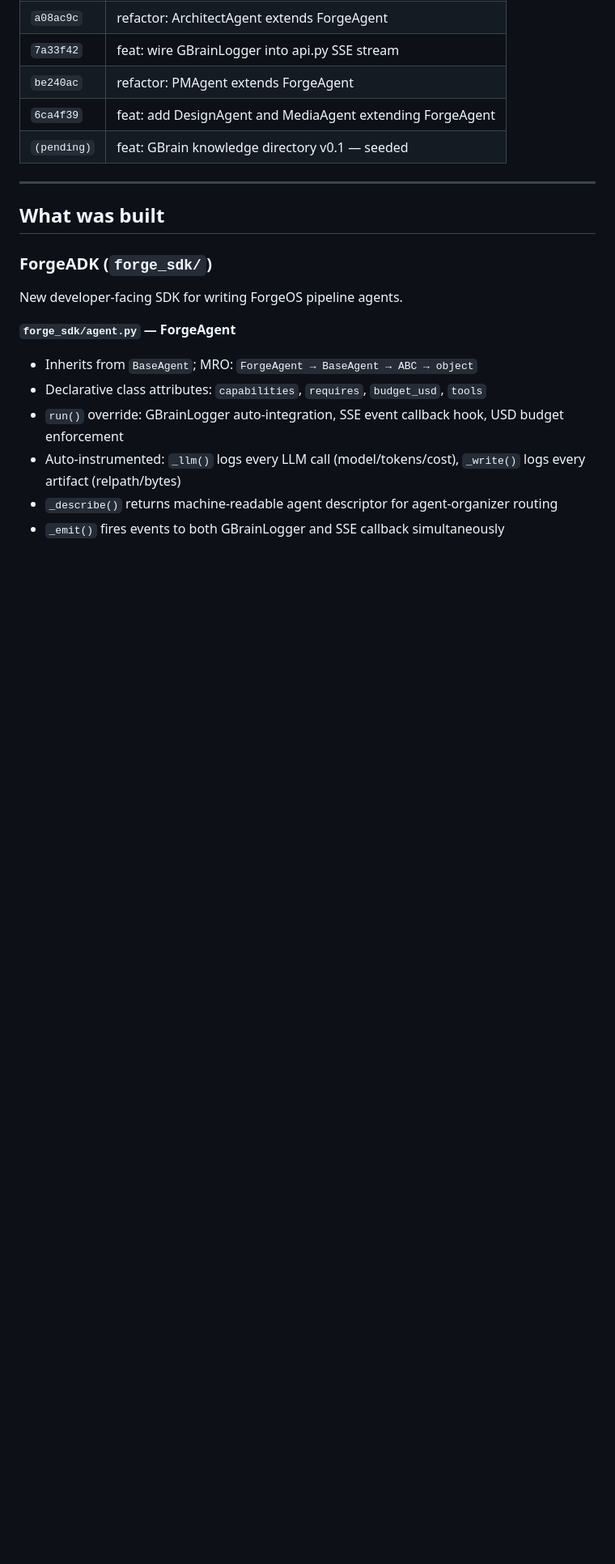
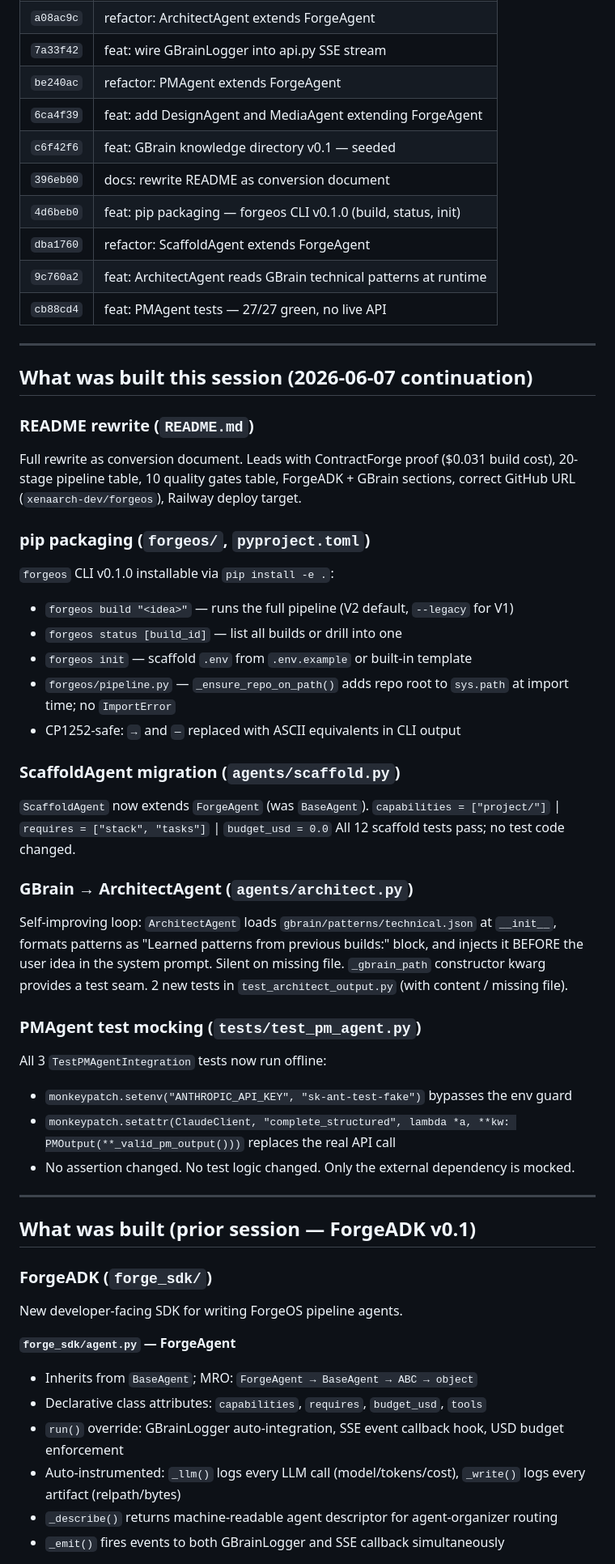
Before and after one commit to xenaarch-dev/forgeos, a Markdown page: STATE.md, the part around one of its changes. Shown at 81% size. GitHub-like rendering; blank space fills up the shorter version.

```diff
--- a/STATE.md
+++ b/STATE.md
@@ -16,11 +16,55 @@
 | `7a33f42` | feat: wire GBrainLogger into api.py SSE stream |
 | `be240ac` | refactor: PMAgent extends ForgeAgent |
 | `6ca4f39` | feat: add DesignAgent and MediaAgent extending ForgeAgent |
-| `(pending)` | feat: GBrain knowledge directory v0.1 — seeded |
+| `c6f42f6` | feat: GBrain knowledge directory v0.1 — seeded |
+| `396eb00` | docs: rewrite README as conversion document |
+| `4d6beb0` | feat: pip packaging — forgeos CLI v0.1.0 (build, status, init) |
+| `dba1760` | refactor: ScaffoldAgent extends ForgeAgent |
+| `9c760a2` | feat: ArchitectAgent reads GBrain technical patterns at runtime |
+| `cb88cd4` | feat: PMAgent tests — 27/27 green, no live API |
 
 ---
 
-## What was built
+## What was built this session (2026-06-07 continuation)
+
+### README rewrite (`README.md`)
+
+Full rewrite as conversion document. Leads with ContractForge proof ($0.031 build cost),
+20-stage pipeline table, 10 quality gates table, ForgeADK + GBrain sections, correct
+GitHub URL (`xenaarch-dev/forgeos`), Railway deploy target.
+
+### pip packaging (`forgeos/`, `pyproject.toml`)
+
+`forgeos` CLI v0.1.0 installable via `pip install -e .`:
+- `forgeos build "<idea>"` — runs the full pipeline (V2 default, `--legacy` for V1)
+- `forgeos status [build_id]` — list all builds or drill into one
+- `forgeos init` — scaffold `.env` from `.env.example` or built-in template
+- `forgeos/pipeline.py` — `_ensure_repo_on_path()` adds repo root to `sys.path` at import time; no `ImportError`
+- CP1252-safe: `→` and `—` replaced with ASCII equivalents in CLI output
+
+### ScaffoldAgent migration (`agents/scaffold.py`)
+
+`ScaffoldAgent` now extends `ForgeAgent` (was `BaseAgent`).
+`capabilities = ["project/"]` | `requires = ["stack", "tasks"]` | `budget_usd = 0.0`
+All 12 scaffold tests pass; no test code changed.
+
+### GBrain → ArchitectAgent (`agents/architect.py`)
+
+Self-improving loop: `ArchitectAgent` loads `gbrain/patterns/technical.json` at `__init__`,
+formats patterns as "Learned patterns from previous builds:" block, and injects it BEFORE
+the user idea in the system prompt. Silent on missing file. `_gbrain_path` constructor kwarg
+provides a test seam. 2 new tests in `test_architect_output.py` (with content / missing file).
+
+### PMAgent test mocking (`tests/test_pm_agent.py`)
+
+All 3 `TestPMAgentIntegration` tests now run offline:
+- `monkeypatch.setenv("ANTHROPIC_API_KEY", "sk-ant-test-fake")` bypasses the env guard
+- `monkeypatch.setattr(ClaudeClient, "complete_structured", lambda *a, **kw: PMOutput(**_valid_pm_output()))` replaces the real API call
+- No assertion changed. No test logic changed. Only the external dependency is mocked.
+
+---
+
+## What was built (prior session — ForgeADK v0.1)
 
 ### ForgeADK (`forge_sdk/`)
 
```
Also changed, not shown: other parts of STATE.md (+23 -8 lines).
